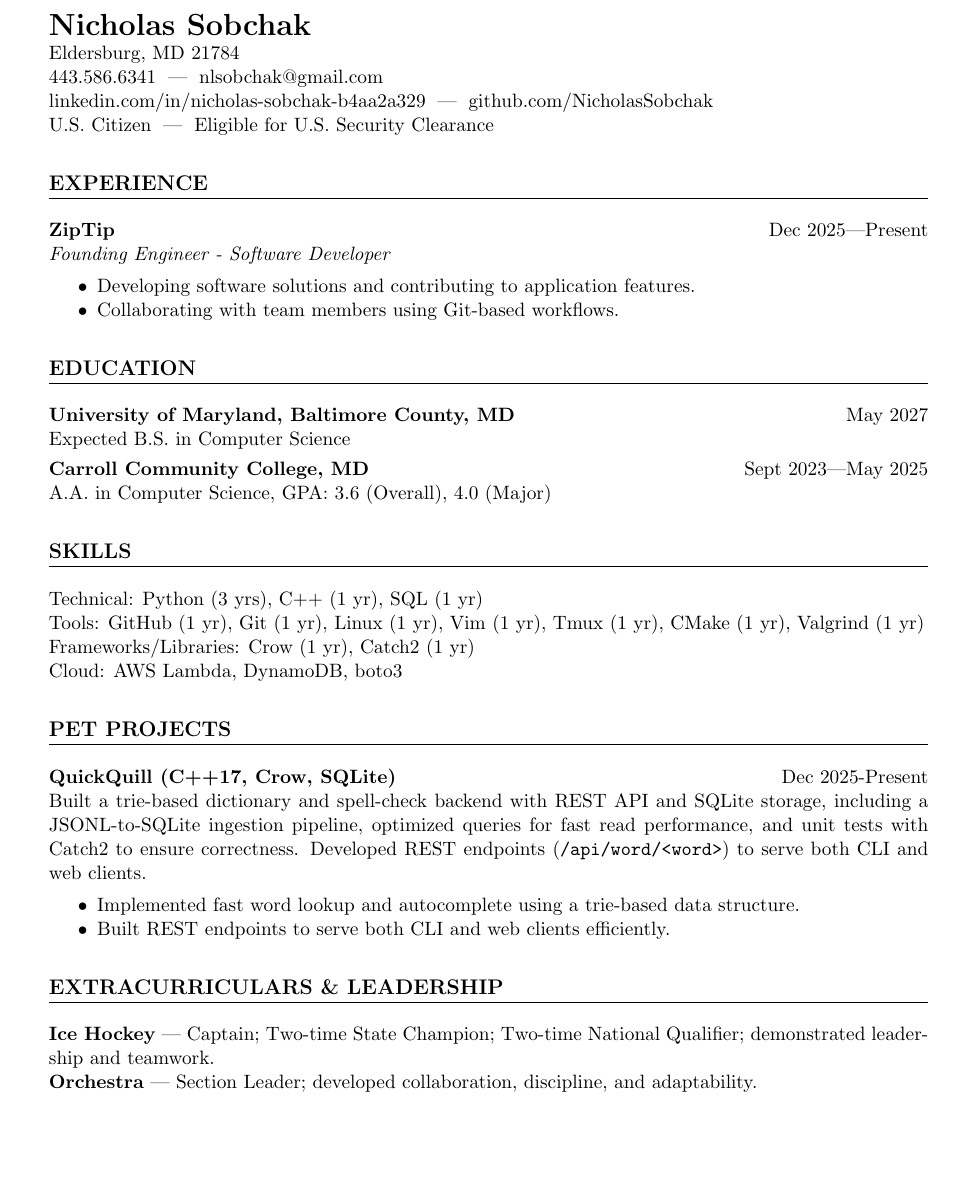
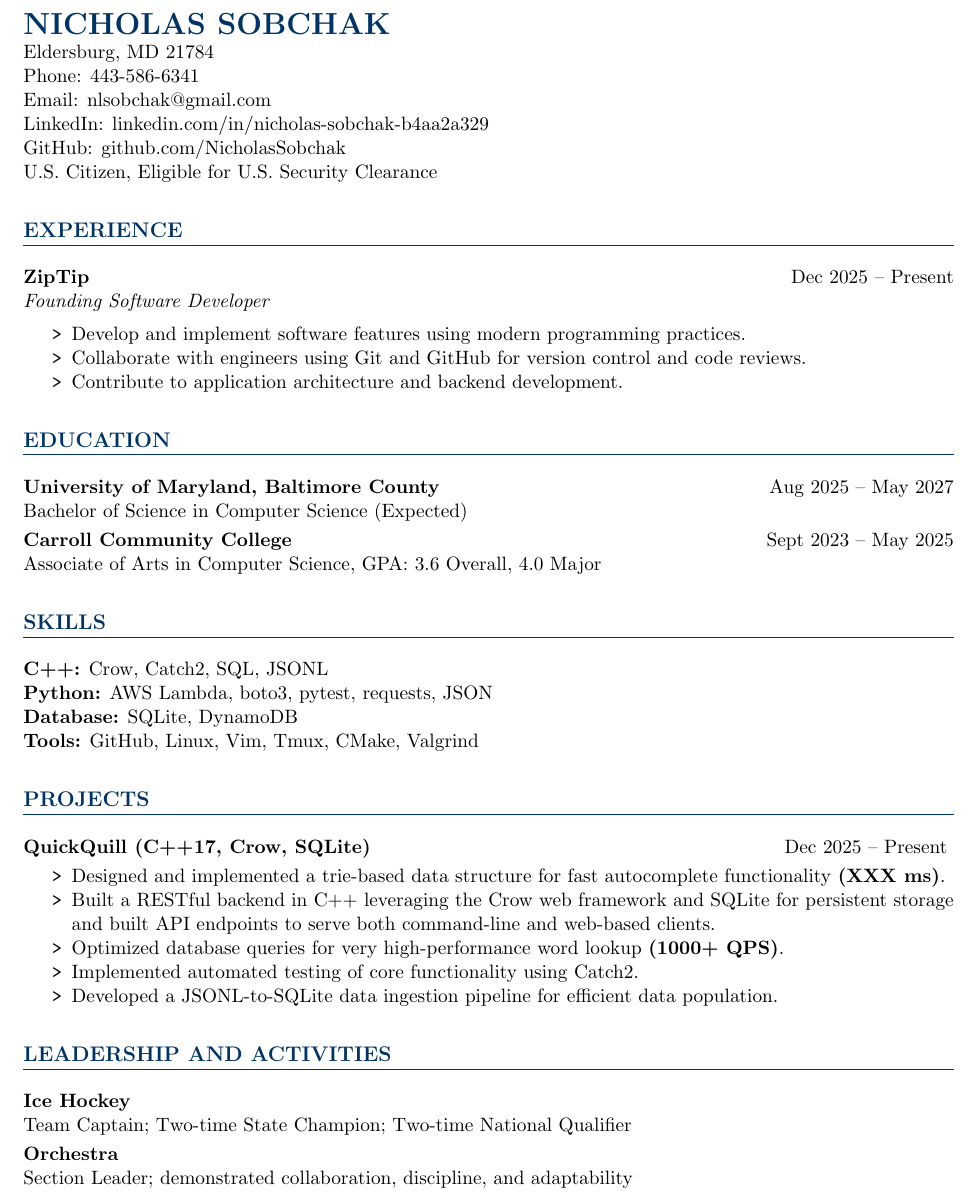
Before and after one commit to NicholasSobchak/resume, a LaTeX document (main.tex): part of the page, cut at the place of the change, the shorter picture padded with empty space. Compiled offline with pdfLaTeX.

Commit message:
update information and design

```diff
--- a/main.tex
+++ b/main.tex
@@ -1,9 +1,12 @@
 \documentclass[11pt]{article}
 
-\usepackage[margin=0.8in]{geometry}
+\usepackage[margin=0.6in]{geometry}
 \usepackage{titlesec}
 \usepackage{enumitem}
 \usepackage[hidelinks]{hyperref}
+\usepackage{xcolor}
+
+\definecolor{accent}{RGB}{0, 51, 102} % dark navy blue
 
 \setlength{\parindent}{0pt}
 \setlength{\parskip}{3pt}
@@ -13,7 +16,7 @@
 
 % Section formatting
 \titleformat{\section}{
-  \large\bfseries
+  \large\bfseries\color{accent}
 }{}{0em}{}[\titlerule]
 
 \begin{document}
@@ -21,52 +24,58 @@
 %-------------------------
 % Header
 %-------------------------
-{\LARGE \textbf{Nicholas Sobchak}}\\
+{\LARGE \textbf{\color{accent} NICHOLAS SOBCHAK}}\\
 Eldersburg, MD 21784 \\
-443.586.6341 \;|\; nlsobchak@gmail.com \\
-\href{https://linkedin.com/in/nicholas-sobchak-b4aa2a329}{linkedin.com/in/nicholas-sobchak-b4aa2a329} \;|\;
-\href{https://github.com/NicholasSobchak}{github.com/NicholasSobchak} \\
-U.S. Citizen \;|\; Eligible for U.S. Security Clearance
+Phone: 443-586-6341 \\
+Email: nlsobchak@gmail.com \\
+LinkedIn: \href{https://linkedin.com/in/nicholas-sobchak-b4aa2a329}{linkedin.com/in/nicholas-sobchak-b4aa2a329} \\
+GitHub: \href{https://github.com/NicholasSobchak}{github.com/NicholasSobchak} \\
+U.S. Citizen, Eligible for U.S. Security Clearance
 
 %-------------------------
 \section*{EXPERIENCE}
-\textbf{ZipTip} \hfill Dec 2025—Present\\
-\textit{Founding Engineer - Software Developer}
-\begin{itemize}
-  \item Developing software solutions and contributing to application features.
-  \item Collaborating with team members using Git-based workflows.
+\textbf{ZipTip} \hfill Dec 2025 -- Present\\
+\textit{Founding Software Developer}
+\begin{itemize}[label=\texttt{>}]
+  \item Develop and implement software features using modern programming practices.
+  \item Collaborate with engineers using Git and GitHub for version control and code reviews.
+  \item Contribute to application architecture and backend development.
 \end{itemize}
 
 %-------------------------
-%-------------------------
 \section*{EDUCATION}
-\textbf{University of Maryland, Baltimore County, MD} \hfill May 2027\\
-Expected B.S. in Computer Science
+\textbf{University of Maryland, Baltimore County} \hfill Aug 2025 -- May 2027\\
+Bachelor of Science in Computer Science (Expected)
 
-\textbf{Carroll Community College, MD} \hfill Sept 2023—May 2025\\
-A.A. in Computer Science, GPA: 3.6 (Overall), 4.0 (Major)
+\textbf{Carroll Community College} \hfill Sept 2023 -- May 2025\\
+Associate of Arts in Computer Science, GPA: 3.6 Overall, 4.0 Major
 
 %-------------------------
 \section*{SKILLS}
-Technical: Python (3 yrs), C++ (1 yr), SQL (1 yr) \\
-Tools: GitHub (1 yr), Git (1 yr), Linux (1 yr), Vim (1 yr), Tmux (1 yr), CMake (1 yr), Valgrind (1 yr) \\
-Frameworks/Libraries: Crow (1 yr), Catch2 (1 yr) \\
-Cloud: AWS Lambda, DynamoDB, boto3
+\textbf{C++:} Crow, Catch2, SQL, JSONL \\
+\textbf{Python:} AWS Lambda, boto3, pytest, requests, JSON \\
+\textbf{Database:} SQLite, DynamoDB \\
+\textbf{Tools:} GitHub, Linux, Vim, Tmux, CMake, Valgrind
 
 %-------------------------
-%-------------------------
-\section*{PET PROJECTS}
+\section*{PROJECTS}
 
-\textbf{QuickQuill (C++17, Crow, SQLite)} \hfill Dec 2025-Present\\
-Built a trie-based dictionary and spell-check backend with REST API and SQLite storage, including a JSONL-to-SQLite ingestion pipeline, optimized queries for fast read performance, and unit tests with Catch2 to ensure correctness. Developed REST endpoints (\texttt{/api/word/<word>}) to serve both CLI and web clients.
-\begin{itemize}
-  \item Implemented fast word lookup and autocomplete using a trie-based data structure.
-  \item Built REST endpoints to serve both CLI and web clients efficiently.
+\noindent\textbf{QuickQuill (C++17, Crow, SQLite)} \hfill Dec 2025 -- Present
+\vspace{-2pt} % reduce space between heading and bullets
+\begin{itemize}[label=\texttt{>}]
+  \item Designed and implemented a trie-based data structure for fast autocomplete functionality \textbf{(XXX ms)}.
+  \item Built a RESTful backend in C++ leveraging the Crow web framework and SQLite for persistent storage and built API endpoints to serve both command-line and web-based clients.
+  \item Optimized database queries for very high-performance word lookup \textbf{(1000+ QPS)}.
+  \item Implemented automated testing of core functionality using Catch2.
+  \item Developed a JSONL-to-SQLite data ingestion pipeline for efficient data population.
 \end{itemize}
 
 %-------------------------
-\section*{EXTRACURRICULARS \& LEADERSHIP}
-\textbf{Ice Hockey} — Captain; Two-time State Champion; Two-time National Qualifier; demonstrated leadership and teamwork. \\
-\textbf{Orchestra} — Section Leader; developed collaboration, discipline, and adaptability.
+\section*{LEADERSHIP AND ACTIVITIES}
+\textbf{Ice Hockey} \\
+Team Captain; Two-time State Champion; Two-time National Qualifier
+
+\textbf{Orchestra} \\
+Section Leader; demonstrated collaboration, discipline, and adaptability
 
 \end{document}
```
Also changed, not shown: main.pdf, 1 other file.
